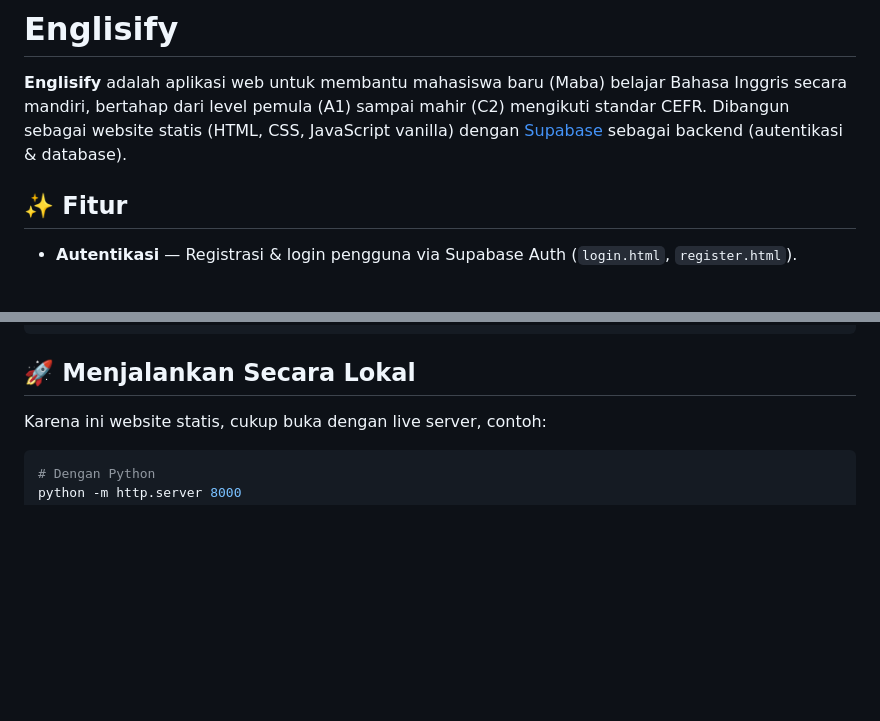
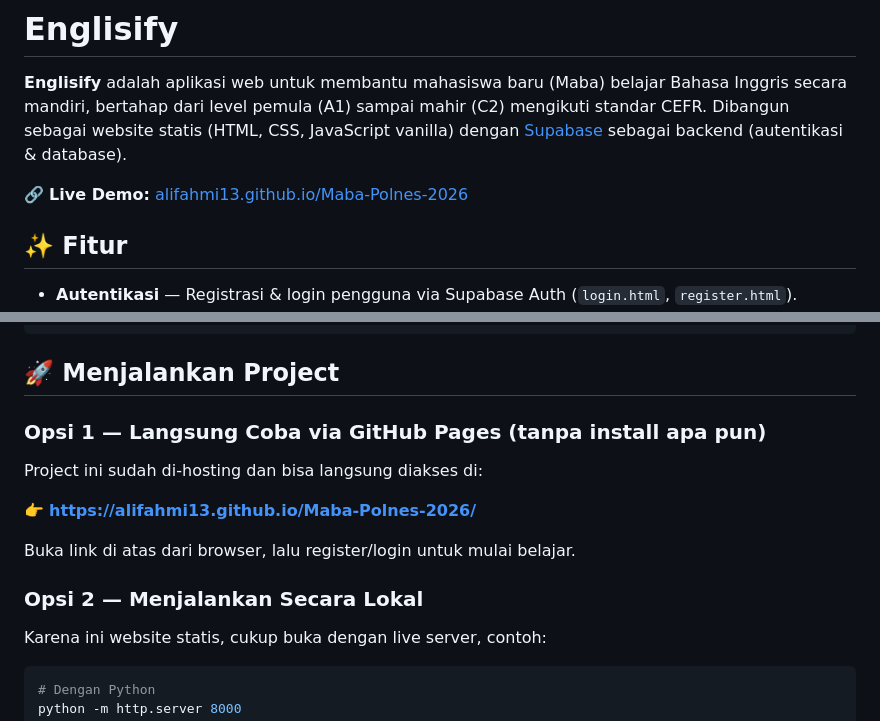
Before and after one commit to AliFahmi13/Maba-Polnes-2026, a Markdown page: README.md, 2 parts joined by grey strips. Drawn GitHub-style; blank space fills up the shorter version.

````diff
--- a/README.md
+++ b/README.md
@@ -1,6 +1,8 @@
 # Englisify
 
 **Englisify** adalah aplikasi web untuk membantu mahasiswa baru (Maba) belajar Bahasa Inggris secara mandiri, bertahap dari level pemula (A1) sampai mahir (C2) mengikuti standar CEFR. Dibangun sebagai website statis (HTML, CSS, JavaScript vanilla) dengan [Supabase](https://supabase.com) sebagai backend (autentikasi & database).
+
+🔗 **Live Demo:** [alifahmi13.github.io/Maba-Polnes-2026](https://alifahmi13.github.io/Maba-Polnes-2026/)
 
 ## ✨ Fitur
 
@@ -56,7 +58,17 @@ Maba-Polnes-2026/
 └── *.md                        # Catatan pengembangan (lihat bagian Dokumentasi)
 ```
 
-## 🚀 Menjalankan Secara Lokal
+## 🚀 Menjalankan Project
+
+### Opsi 1 — Langsung Coba via GitHub Pages (tanpa install apa pun)
+
+Project ini sudah di-hosting dan bisa langsung diakses di:
+
+👉 **https://alifahmi13.github.io/Maba-Polnes-2026/**
+
+Buka link di atas dari browser, lalu register/login untuk mulai belajar.
+
+### Opsi 2 — Menjalankan Secara Lokal
 
 Karena ini website statis, cukup buka dengan live server, contoh:
 
````
